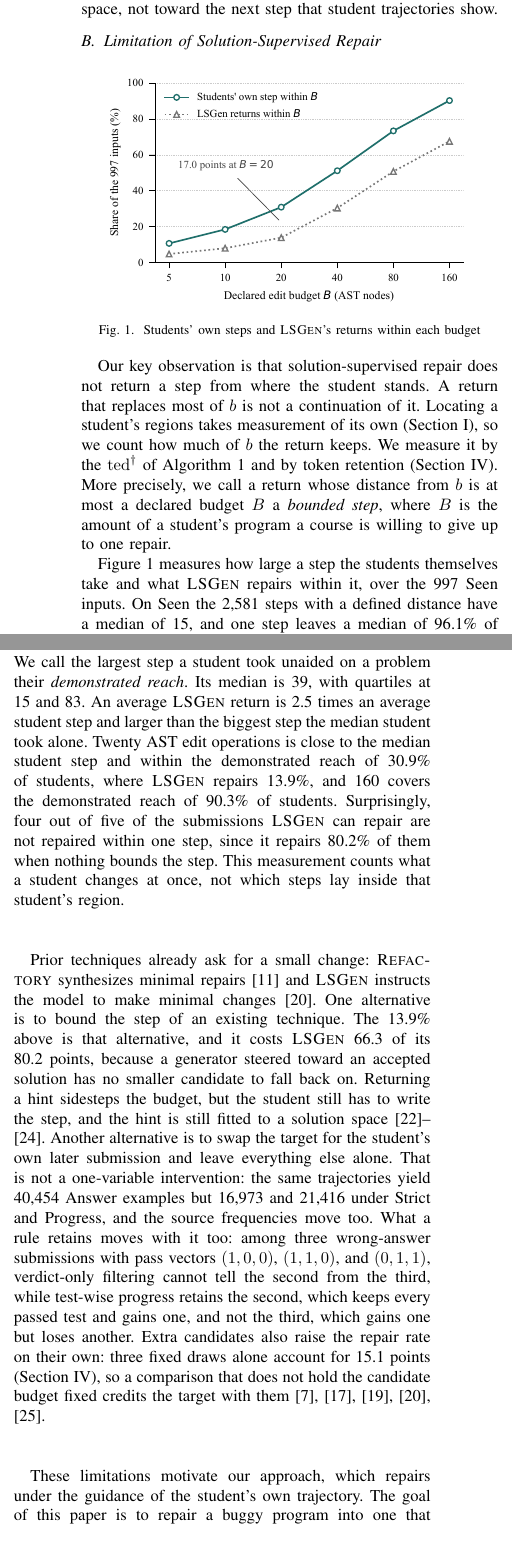
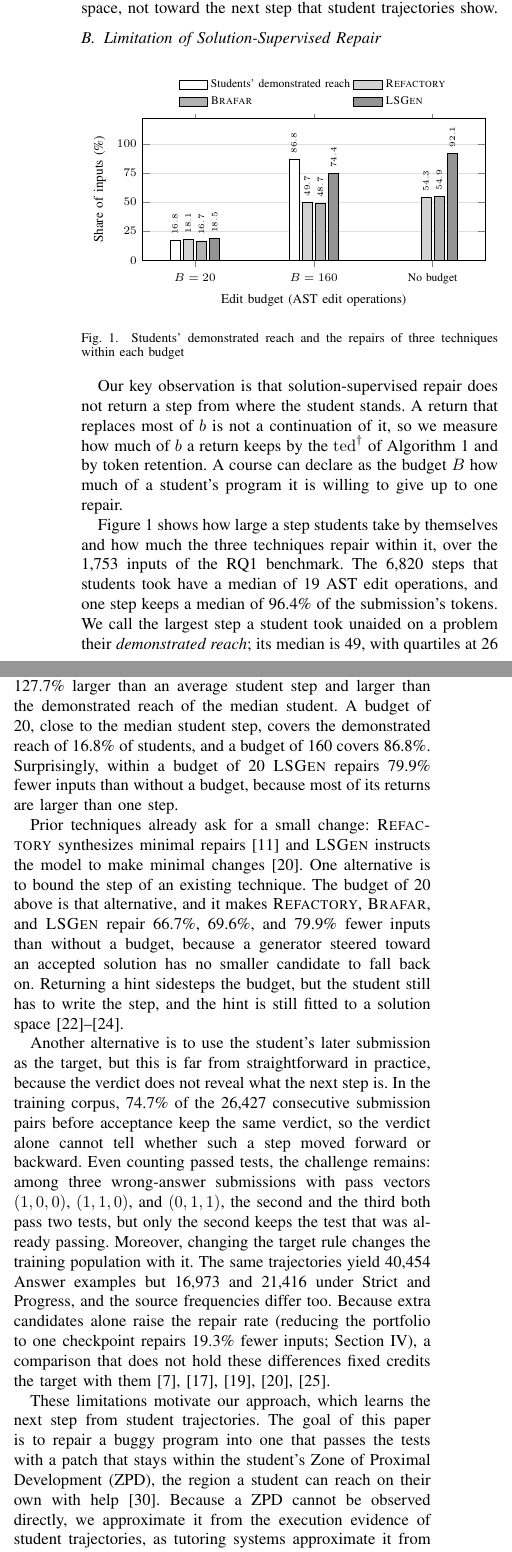
Before and after one commit to dwchoi95/zpd-apr, a LaTeX paper (main.tex): two parts of the columns of page 3 of 12, joined at a grey line, cut so that both start at the same text. Compiled offline with pdfLaTeX.

Commit message:
Ground II-B in the RQ1 benchmark, state the challenges as difficulties, and set the goal by the ZPD
Figure 1 is now a pgfplots bar chart of students' demonstrated reach and the
three baselines' repairs within each budget.

Co-Authored-By: Claude Opus 5.5 <noreply@anthropic.com>

```diff
--- a/main.tex
+++ b/main.tex
@@ -6,6 +6,14 @@
 \usepackage[ruled]{algorithm}
 \usepackage[noend]{algpseudocode}
 \usepackage{tikz}
+\usepackage{pgfplots}
+\pgfplotsset{compat=1.18,
+ tick label style={font=\scriptsize}, label style={font=\footnotesize},
+ legend style={font=\scriptsize, draw=none},
+ reference/.style={fill=white, draw=black},
+ baseline1/.style={fill=gray!35, draw=black},
+ baseline2/.style={fill=gray!60, draw=black},
+ baseline3/.style={fill=gray!85, draw=black}}
 \usetikzlibrary{arrows.meta,positioning,fit,calc,backgrounds}
 \hypersetup{pdftitle={ZPDPatch: Supervising Program Repair for Programming Assignments with Students' Own Execution Evidence},pdfauthor={}}
 \title{ZPDPatch: Supervising Program Repair for Programming Assignments with Students' Own Execution Evidence}
@@ -93,22 +101,40 @@ Existing techniques instantiate Algorithm~\ref{alg:generic} in different ways. A
 
 \begin{figure}[h]
 \centering
-\includegraphics{output/icse-seet-student-reach.pdf}
-\caption{Students' own steps and \textsc{LSGen}'s returns within each budget}
+\begin{tikzpicture}
+\begin{axis}[ybar, width=\columnwidth, height=4.6cm, bar width=6pt, enlarge x limits=0.22,
+ symbolic x coords={20,160,none}, xtick={20,160,none}, xticklabels={$B=20$, $B=160$, No budget},
+ ymin=0, ymax=122, ytick={0,25,50,75,100}, ylabel={Share of inputs (\%)},
+ xlabel={Edit budget (AST edit operations)}, ymajorgrids, grid style={gray!25},
+ nodes near coords, every node near coord/.append style={font=\tiny, rotate=90, anchor=west},
+ legend columns=2, area legend, legend cell align=left, legend style={at={(0.5,1.03)}, anchor=south}]
+% rows:reach
+\addplot[reference] coordinates {(20,16.8) (160,86.8)};
+\addplot[baseline1] coordinates {(20,18.1) (160,49.7) (none,54.3)};
+\addplot[baseline2] coordinates {(20,16.7) (160,48.7) (none,54.9)};
+\addplot[baseline3] coordinates {(20,18.5) (160,74.4) (none,92.1)};
+% end rows
+\legend{Students' demonstrated reach, \textsc{Refactory}, \textsc{Brafar}, \textsc{LSGen}}
+\end{axis}
+\end{tikzpicture}
+\caption{Students' demonstrated reach and the repairs of three techniques within each budget}
 \label{fig:reach}
 \end{figure}
 
-% 우리의 핵심 관찰은 해답을 향해 supervise된 수리가 학생이 서 있는 자리에서의 한 걸음을 돌려주지 않는다는 것이다. \(b\)의 대부분을 대체하는 반환물은 \(b\)의 연속이 아니다. 학생의 영역을 직접 짚으려면 별도의 측정이 필요하므로(Section~\ref{sec:introduction}), 우리는 반환물이 \(b\)를 얼마나 남기는지를 센다. 이를 Algorithm~\ref{alg:generic}의 \(\mathrm{ted}^{\dagger}\)와 token retention으로 측정한다(Section~\ref{sec:experiment}). 더 정확히, \(b\)로부터의 거리가 선언된 budget \(B\) 이내인 반환물을 \emph{bounded step}이라 부른다. \(B\)는 과목이 한 수리에 내어 줄 학생 프로그램의 양이다.
-Our key observation is that solution-supervised repair does not return a step from where the student stands. A return that replaces most of \(b\) is not a continuation of it. Locating a student's regions takes measurement of its own (Section~\ref{sec:introduction}), so we count how much of \(b\) the return keeps. We measure it by the \(\mathrm{ted}^{\dagger}\) of Algorithm~\ref{alg:generic} and by token retention (Section~\ref{sec:experiment}). More precisely, we call a return whose distance from \(b\) is at most a declared budget \(B\) a \emph{bounded step}, where \(B\) is the amount of a student's program a course is willing to give up to one repair.
+% 우리의 핵심 관찰은 해답으로 지도한 수리가 학생이 서 있는 곳에서 내딛는 걸음을 돌려주지 않는다는 것이다. \(b\)의 대부분을 바꾸는 반환물은 \(b\)를 이어 가는 것이 아니다. 그래서 반환물이 \(b\)를 얼마나 남기는지를 Algorithm~\ref{alg:generic}의 \(\mathrm{ted}^{\dagger}\)와 token 보존율로 잰다. 과목은 한 번의 수리에 내줄 수 있는 학생 프로그램의 양을 budget \(B\)로 정할 수 있다.
+Our key observation is that solution-supervised repair does not return a step from where the student stands. A return that replaces most of \(b\) is not a continuation of it, so we measure how much of \(b\) a return keeps by the \(\mathrm{ted}^{\dagger}\) of Algorithm~\ref{alg:generic} and by token retention. A course can declare as the budget \(B\) how much of a student's program it is willing to give up to one repair.
 
-% Figure~\ref{fig:reach}는 학생들의 한 걸음과 \textsc{LSGen}이 그 안에서 수리하는 양을 Seen 입력 997개에서 잰다. Seen에서 거리가 정의된 2,581개 걸음의 중위수는 15이고, 한 걸음은 제출물 token의 중위수 96.1\%를 남긴다. 제한을 두지 않을 때 \textsc{LSGen}의 반환물은 88.27, Zero-shot은 27.25다. 한 학생이 한 문제에서 혼자 밟은 가장 큰 걸음을 그 학생이 \emph{입증한 도달 범위}라 한다. 그 범위의 중위수는 39이고, 사분위수는 15와 83이다. \textsc{LSGen}의 평균 반환물은 평균적인 학생 한 걸음의 2.5배이며, 중위 학생이 혼자 밟아 본 가장 큰 걸음보다도 크다. AST 연산 20개는 학생 한 걸음의 중위수에 가깝고 학생의 30.9\%가 그 안에 도달 범위를 두지만 \textsc{LSGen}은 13.9\%를 수리하며, 160은 학생의 90.3\%를 덮는다. 놀랍게도 \textsc{LSGen}이 수리해 낼 수 있는 제출물의 다섯 중 넷은 한 걸음 안에 들어오지 않는다. 제한이 없을 때는 80.2\%를 수리하기 때문이다. 이 측정은 학생이 한 번에 무엇을 바꾸는지를 세며, 어떤 걸음이 그 학생의 영역 안이었는지는 세지 않는다.
-Figure~\ref{fig:reach} measures how large a step the students themselves take and what \textsc{LSGen} repairs within it, over the 997 Seen inputs. On Seen the 2,581 steps with a defined distance have a median of 15, and one step leaves a median of 96.1\% of the submission's tokens in place. Unrestricted, the returns of \textsc{LSGen} sit at 88.27 and those of the zero-shot model at 27.25. We call the largest step a student took unaided on a problem their \emph{demonstrated reach}. Its median is 39, with quartiles at 15 and 83. An average \textsc{LSGen} return is 2.5 times an average student step and larger than the biggest step the median student took alone. Twenty AST edit operations is close to the median student step and within the demonstrated reach of 30.9\% of students, where \textsc{LSGen} repairs 13.9\%, and 160 covers the demonstrated reach of 90.3\% of students. Surprisingly, four out of five of the submissions \textsc{LSGen} can repair are not repaired within one step, since it repairs 80.2\% of them when nothing bounds the step. This measurement counts what a student changes at once, not which steps lay inside that student's region.
+% Figure~\ref{fig:reach}는 RQ1 벤치마크의 1,753개 입력에서 학생이 스스로 내딛는 걸음의 크기와, 세 기법이 그 안에서 수리하는 양을 보인다. 학생이 낸 6,820개 걸음의 중앙값은 AST edit operation 19개이고, 한 걸음은 제출 token의 중앙값 96.4\%를 그대로 둔다. 학생이 한 문제에서 혼자 내딛은 가장 큰 걸음을 \emph{demonstrated reach}라 부르며, 그 중앙값은 49, 사분위는 26과 116이다. 세 기법이 수리한 반환물은 학생의 평균 걸음보다 52.4--127.7\% 크고, 중앙 학생의 demonstrated reach보다도 크다. 학생의 중앙 걸음에 가까운 budget 20은 학생 16.8\%의, budget 160은 86.8\%의 demonstrated reach를 덮는다. 놀랍게도 \textsc{LSGen}은 budget 20 안에서 제한이 없을 때보다 79.9\% 적은 입력을 수리한다. 그 반환물 대부분이 한 걸음보다 크기 때문이다.
+Figure~\ref{fig:reach} shows how large a step students take by themselves and how much the three techniques repair within it, over the 1,753 inputs of the RQ1 benchmark. The 6,820 steps that students took have a median of 19 AST edit operations, and one step keeps a median of 96.4\% of the submission's tokens. We call the largest step a student took unaided on a problem their \emph{demonstrated reach}; its median is 49, with quartiles at 26 and 116. The repaired returns of the three techniques are 52.4--127.7\% larger than an average student step and larger than the demonstrated reach of the median student. A budget of 20, close to the median student step, covers the demonstrated reach of 16.8\% of students, and a budget of 160 covers 86.8\%. Surprisingly, within a budget of 20 \textsc{LSGen} repairs 79.9\% fewer inputs than without a budget, because most of its returns are larger than one step.
 
-% 선행 기법들도 이미 작은 변경을 요구한다. \textsc{Refactory}는 최소 수리를 합성하고~\cite{hu2019re}, \textsc{LSGen}은 모델에 최소 변경을 지시한다~\cite{dai2026learner}. 한 가지 대안은 기존 기법에 budget만 거는 것이다. 위의 13.9\%가 바로 그 결과이며, \textsc{LSGen}은 제한 없는 80.2\%에서 66.3 포인트를 잃는다. accepted solution을 향해 유도된 generator에게는 물러설 더 작은 후보가 없기 때문이다. 힌트를 돌려주면 budget을 비껴가지만, 걸음은 여전히 학생이 써야 하고 힌트가 맞춰진 대상도 해답 공간이다~\cite{rivers2017data,price2017isnap,roest2024next}. 또 다른 대안은 target만 그 학생의 이후 제출로 갈아 끼우고 나머지를 그대로 두는 것이다. 그것은 한 변수만 바꾸는 개입이 아니다. 같은 trajectory가 Answer에서는 40,454개, Strict와 Progress에서는 16,973개와 21,416개의 예제를 내고, source 출현 빈도도 함께 바뀐다. 규칙이 무엇을 보존하는지도 함께 바뀐다: 통과 벡터가 \((1,0,0)\), \((1,1,0)\), \((0,1,1)\)인 wrong-answer 제출 세 개에서, 판정만 보는 여과는 둘째와 셋째를 구별하지 못하지만, 테스트 단위 progress는 통과한 테스트를 모두 지키며 하나를 더 얻은 둘째를 남기고 하나를 얻었으나 다른 하나를 잃은 셋째는 남기지 않는다. 게다가 후보를 더 주는 것만으로도 수리율은 오른다. 고정된 draw 세 개만으로 15.1 포인트가 설명되므로(Section~\ref{sec:experiment}), 후보 예산을 고정하지 않은 비교는 그 이득까지 target의 공으로 돌리게 된다~\cite{zhang2024pydex,koutcheme2024benchmarking,yang2024cref,orvalho2025counterexample,dai2026learner}.
-Prior techniques already ask for a small change: \textsc{Refactory} synthesizes minimal repairs~\cite{hu2019re} and \textsc{LSGen} instructs the model to make minimal changes~\cite{dai2026learner}. One alternative is to bound the step of an existing technique. The 13.9\% above is that alternative, and it costs \textsc{LSGen} 66.3 of its 80.2 points, because a generator steered toward an accepted solution has no smaller candidate to fall back on. Returning a hint sidesteps the budget, but the student still has to write the step, and the hint is still fitted to a solution space~\cite{rivers2017data,price2017isnap,roest2024next}. Another alternative is to swap the target for the student's own later submission and leave everything else alone. That is not a one-variable intervention: the same trajectories yield 40,454 Answer examples but 16,973 and 21,416 under Strict and Progress, and the source frequencies move too. What a rule retains moves with it too: among three wrong-answer submissions with pass vectors \((1,0,0)\), \((1,1,0)\), and \((0,1,1)\), verdict-only filtering cannot tell the second from the third, while test-wise progress retains the second, which keeps every passed test and gains one, and not the third, which gains one but loses another. Extra candidates also raise the repair rate on their own: three fixed draws alone account for 15.1 points (Section~\ref{sec:experiment}), so a comparison that does not hold the candidate budget fixed credits the target with them~\cite{zhang2024pydex,koutcheme2024benchmarking,yang2024cref,orvalho2025counterexample,dai2026learner}.
+% 기존 기법도 이미 작은 변경을 요구한다. \textsc{Refactory}는 최소 수리를 합성하고~\cite{hu2019re}, \textsc{LSGen}은 모델에 최소 변경을 지시한다~\cite{dai2026learner}. 한 가지 대안은 기존 기법의 걸음을 제한하는 것이다. 위의 budget 20이 바로 그 대안이며, 제한하지 않을 때보다 \textsc{Refactory}는 66.7\%, \textsc{Brafar}는 69.6\%, \textsc{LSGen}은 79.9\% 적게 수리한다. accepted 해답으로 이끌린 generator에는 물러설 더 작은 후보가 없기 때문이다. Hint를 돌려주면 budget을 피할 수 있지만, 학생이 여전히 그 걸음을 직접 써야 하고 hint도 해답 공간에 맞춰져 있다~\cite{rivers2017data,price2017isnap,roest2024next}.
+Prior techniques already ask for a small change: \textsc{Refactory} synthesizes minimal repairs~\cite{hu2019re} and \textsc{LSGen} instructs the model to make minimal changes~\cite{dai2026learner}. One alternative is to bound the step of an existing technique. The budget of 20 above is that alternative, and it makes \textsc{Refactory}, \textsc{Brafar}, and \textsc{LSGen} repair 66.7\%, 69.6\%, and 79.9\% fewer inputs than without a budget, because a generator steered toward an accepted solution has no smaller candidate to fall back on. Returning a hint sidesteps the budget, but the student still has to write the step, and the hint is still fitted to a solution space~\cite{rivers2017data,price2017isnap,roest2024next}.
 
-% 이러한 한계는 학생 자신의 trajectory를 길잡이로 삼는 우리의 접근을 동기화한다. 본 논문의 목표는 버기 프로그램을 테스트를 통과하면서 제출물을 최대한 남기는 프로그램으로 고치는 것이다. Algorithm~\ref{alg:generic}의 관점에서 우리는 generator를 accepted solution이나 해답 공간이 아니라 그 학생의 이후 제출을 향해 학습시킨다. 이후 제출은 그 학생이 실제로 만들어 낸 프로그램이므로 도달 가능성이 구성상 보장된다. 우리는 그것을 선호로만 쓰고, 무엇을 반환할지는 테스트가 정한다. 따라서 본 연구는 두 가지 난제를 다룬다. (1) 그 학생의 이후 제출이 다음 걸음을 거칠게만 짚으며 그 자체가 accepted일 수도 있다는 점, 그리고 (2) 이득을 target에 귀속시키려면 source와 예제 수, 후보 예산을 함께 고정해야 한다는 점이다.
-These limitations motivate our approach, which repairs under the guidance of the student's own trajectory. The goal of this paper is to repair a buggy program into one that passes the tests while keeping as much of the submission as possible. In terms of Algorithm~\ref{alg:generic}, we train the generator toward the student's own later submission rather than toward an accepted solution or a solution space. A later submission is a program the student actually produced, so it is reachable by construction; we use it as a preference and let the tests decide what is returned. Our work thus tackles two challenges, (1) that the student's later submission marks the next step only coarsely and may itself be accepted, and (2) that attributing a gain to the target requires holding the sources, the example counts, and the candidate budget fixed.
+% 또 다른 대안은 학생의 이후 제출을 target으로 쓰는 것이지만, 이는 실제로 결코 간단하지 않다. 무엇이 다음 걸음인지가 verdict에 드러나지 않기 때문이다. 학습 코퍼스에서 accepted 이전의 연속된 제출 쌍 26,427개 가운데 74.7\%는 verdict가 바뀌지 않아, verdict만 보면 그 걸음이 나아간 것인지 물러선 것인지 알 수 없다. 통과한 테스트 수를 보더라도 어려움은 남는다. pass vector가 \((1,0,0)\), \((1,1,0)\), \((0,1,1)\)인 세 wrong-answer 제출에서 둘째와 셋째는 모두 테스트 둘을 통과하지만, 이미 통과하던 테스트를 지키는 것은 둘째뿐이다. 게다가 target rule을 바꾸면 학습 집단도 함께 바뀐다. 같은 trajectory에서 Answer 예제는 40,454개이지만 Strict와 Progress는 16,973개와 21,416개이고, 출처의 빈도도 달라진다. 후보만 늘려도 수리율이 오르므로(portfolio를 checkpoint 하나로 줄이면 19.3\% 적게 수리한다, Section~\ref{sec:experiment}), 이런 차이를 고정하지 않은 비교는 그 몫을 target의 공으로 돌린다~\cite{zhang2024pydex,koutcheme2024benchmarking,yang2024cref,orvalho2025counterexample,dai2026learner}.
+Another alternative is to use the student's later submission as the target, but this is far from straightforward in practice, because the verdict does not reveal what the next step is. In the training corpus, 74.7\% of the 26,427 consecutive submission pairs before acceptance keep the same verdict, so the verdict alone cannot tell whether such a step moved forward or backward. Even counting passed tests, the challenge remains: among three wrong-answer submissions with pass vectors \((1,0,0)\), \((1,1,0)\), and \((0,1,1)\), the second and the third both pass two tests, but only the second keeps the test that was already passing. Moreover, changing the target rule changes the training population with it. The same trajectories yield 40,454 Answer examples but 16,973 and 21,416 under Strict and Progress, and the source frequencies differ too. Because extra candidates alone raise the repair rate (reducing the portfolio to one checkpoint repairs 19.3\% fewer inputs; Section~\ref{sec:experiment}), a comparison that does not hold these differences fixed credits the target with them~\cite{zhang2024pydex,koutcheme2024benchmarking,yang2024cref,orvalho2025counterexample,dai2026learner}.
+
+% 이 한계들이 학생 궤적에서 다음 걸음을 배우는 우리 접근을 이끈다. 이 논문의 목표는 버기 프로그램을 테스트를 통과하는 프로그램으로 고치되, 그 patch가 학생의 Zone of Proximal Development(ZPD), 즉 학생이 도움을 받아 스스로 도달할 수 있는 영역~\cite{cole1978mind} 안에 머물게 하는 것이다. ZPD는 직접 관측할 수 없으므로, 튜터링 시스템이 ZPD를 관측 가능한 수행으로 근사하듯~\cite{murray2002toward} 우리도 학생 궤적의 실행 증거로 근사한다. 학생이 실제로 내딛는 크기이면서 테스트에서 제출을 앞으로 나아가게 하는 걸음이 그 영역 안의 걸음이다. Algorithm~\ref{alg:generic}의 관점에서 우리는 generator를 accepted 해답이나 해답 공간이 아니라 그런 걸음, 즉 학생 궤적의 이후 제출 쪽으로 학습시킨다. 이후 제출은 학생이 실제로 만든 프로그램이므로 구성상 도달 가능하며, 우리는 그것을 선호로 쓰고 무엇을 반환할지는 테스트가 정하게 한다. 따라서 우리 연구는 두 가지 핵심 도전과제를 다룬다. (1) verdict가 바뀌지 않는 대부분의 걸음에서도 강사의 해답 없이 실행 증거만으로 나아간 걸음을 가려내는 것, (2) target rule과 함께 바뀌는 학습 집단과 후보 예산으로부터 target의 효과를 떼어 내는 것.
+These limitations motivate our approach, which learns the next step from student trajectories. The goal of this paper is to repair a buggy program into one that passes the tests with a patch that stays within the student's Zone of Proximal Development (ZPD), the region a student can reach on their own with help~\cite{cole1978mind}. Because a ZPD cannot be observed directly, we approximate it from the execution evidence of student trajectories, as tutoring systems approximate it from observable performance~\cite{murray2002toward}: a step within that region is one of the size students actually take that moves the submission forward on the tests. In terms of Algorithm~\ref{alg:generic}, we train the generator toward such steps, the later submissions of student trajectories, rather than toward an accepted solution or a solution space. A later submission is a program the student actually produced, so it is reachable by construction; we use it as a preference and let the tests decide what is returned. Our work thus tackles two key challenges: (1) identifying, without an instructor's solution, the steps that move forward from execution evidence alone, even though most steps leave the verdict unchanged, and (2) separating the effect of the target from the training population and the candidate budget that change with the target rule.
 
 \begin{figure}[h]
 \centering
```
Also changed, not shown: main.en.tex (+31 -6 lines).
